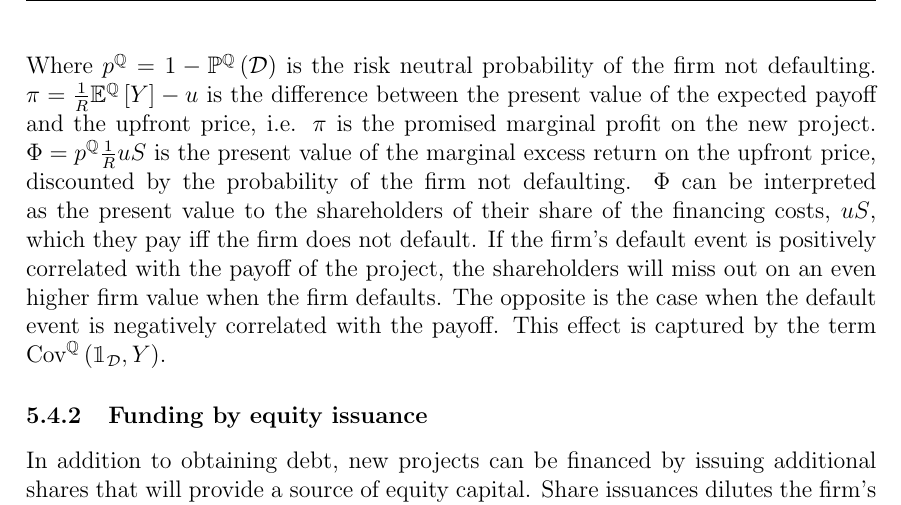
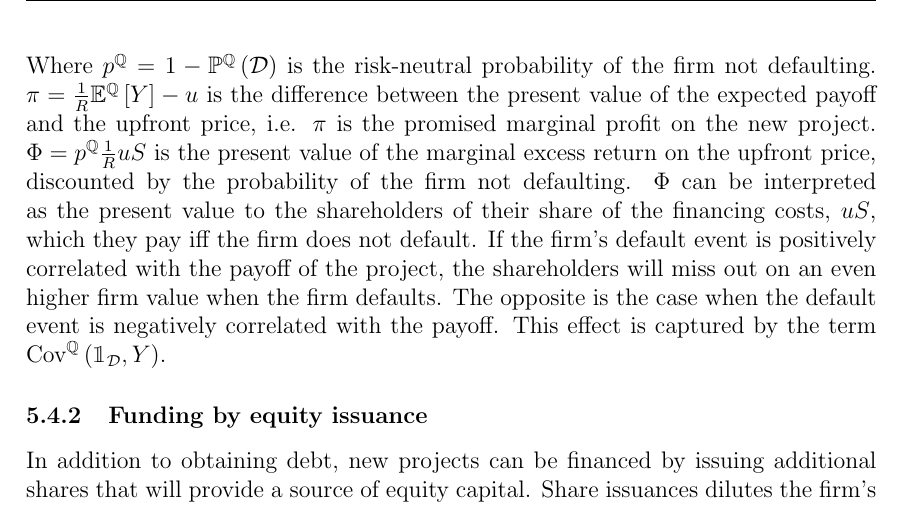
Before and after one commit to sebastianbaltser/master-thesis, a LaTeX thesis (thesis/main.tex, which reads thesis/content/body-matter/single-period-model/shareholders-financing-costs/funding-by-debt-issuance.tex): part of page 36 of 63, cut so that both start at the same text. Compiled offline with pdfLaTeX.

Commit message:
Use hyphen in "risk neutral"
Co-authored-by: SebastianAgergaard <53473607+SebastianAgergaard@users.noreply.github.com>

```diff
--- a/thesis/content/body-matter/single-period-model/shareholders-financing-costs/funding-by-debt-issuance.tex
+++ b/thesis/content/body-matter/single-period-model/shareholders-financing-costs/funding-by-debt-issuance.tex
@@ -579,7 +579,7 @@
                 \label{eqn:marginal-shareholder-value-debt-financing}
             \end{align}
         Where $p^{\mathbb{Q}} = 1 - \mathbb{P}^{\mathbb{Q}}\left(\mathcal{D}\right)$
-        is the risk neutral probability of the firm not defaulting.
+        is the risk-neutral probability of the firm not defaulting.
         $\pi = \discountfactor \mathbb{E}^{\mathbb{Q}}\left[Y\right] - u$
         is the difference between the present value of the expected payoff and the upfront price,
         i.e. $\pi$ is the promised marginal profit on the new project.
```
